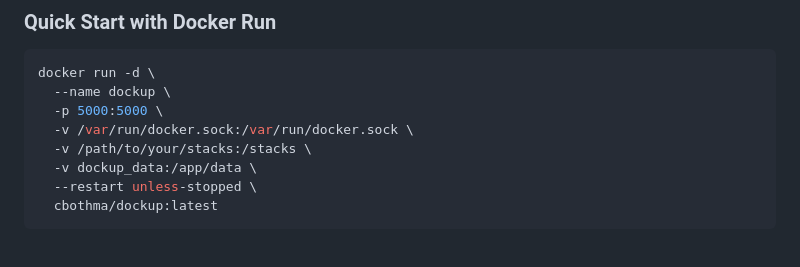
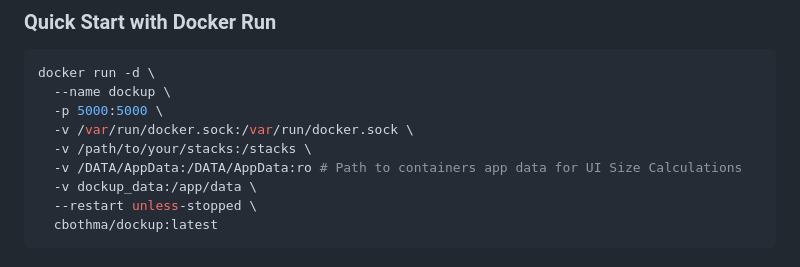
Before and after one commit to ChristoffBo/dockup, a Markdown page: README.md, the part around the change. GitHub-like rendering.

```diff
--- a/README.md
+++ b/README.md
@@ -354,6 +354,7 @@ docker run -d \
   -p 5000:5000 \
   -v /var/run/docker.sock:/var/run/docker.sock \
   -v /path/to/your/stacks:/stacks \
+  -v /DATA/AppData:/DATA/AppData:ro # Path to containers app data for UI Size Calculations
   -v dockup_data:/app/data \
   --restart unless-stopped \
   cbothma/dockup:latest
```
